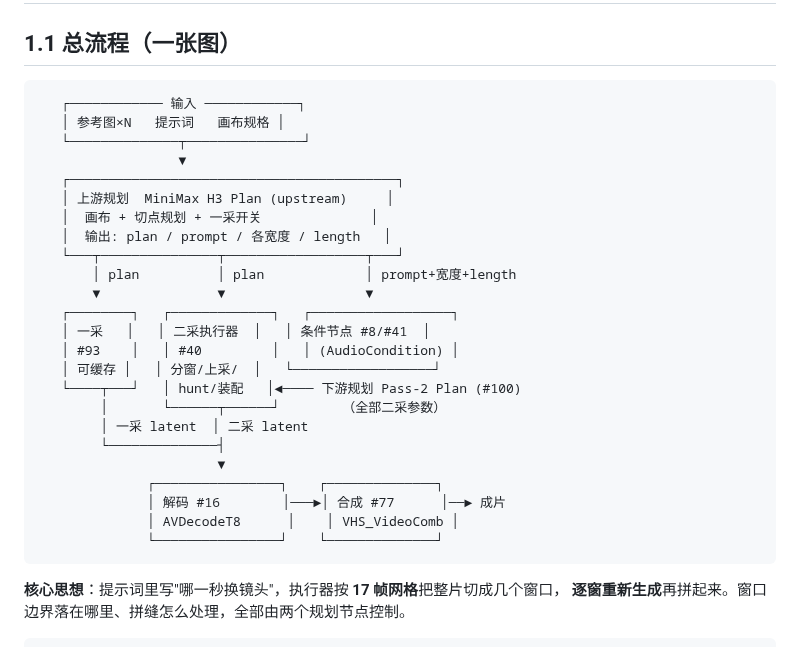
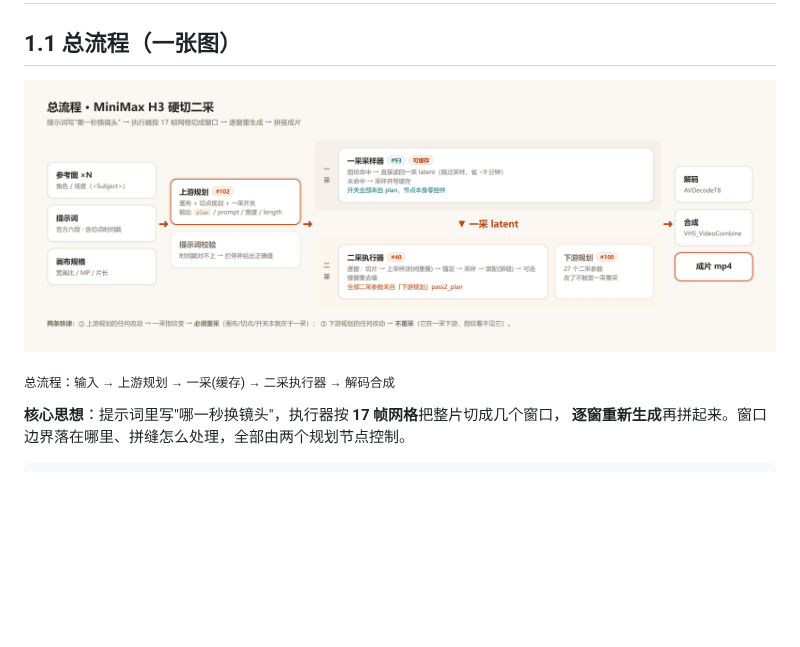
Before and after one commit to yanghuagai55/comfyui-h3-seamkit, a Markdown page: docs/GUIDE.md, the part around one of its changes. Rendered like a GitHub page; pictures changed too: docs/img/flow.png (added); blank space fills up the shorter version.

````diff
--- a/docs/GUIDE.md
+++ b/docs/GUIDE.md
@@ -9,32 +9,9 @@
 
 ## 1.1 总流程（一张图）
 
-```text
-   ┌──────────── 输入 ────────────┐
-   │ 参考图×N   提示词   画布规格 │
-   └──────────────┬───────────────┘
-                  ▼
-   ┌──────────────────────────────────────────┐
-   │ 上游规划  MiniMax H3 Plan (upstream)     │
-   │  画布 + 切点规划 + 一采开关              │
-   │  输出: plan / prompt / 各宽度 / length   │
-   └───┬───────────────┬──────────────────┬───┘
-       │ plan          │ plan             │ prompt+宽度+length
-       ▼               ▼                  ▼
-   ┌────────┐   ┌─────────────┐   ┌──────────────────┐
-   │ 一采   │   │ 二采执行器  │   │ 条件节点 #8/#41  │
-   │ #93    │   │ #40         │   │ (AudioCondition) │
-   │ 可缓存 │   │ 分窗/上采/  │   └──────────────────┘
-   └────┬───┘   │ hunt/装配   │◄──── 下游规划 Pass-2 Plan (#100)
-        │       └──────┬──────┘        （全部二采参数）
-        │ 一采 latent  │ 二采 latent
-        └──────────────┤
-                       ▼
-              ┌────────────────┐    ┌──────────────┐
-              │ 解码 #16        │───►│ 合成 #77      │──► 成片
-              │ AVDecodeT8      │    │ VHS_VideoComb │
-              └────────────────┘    └──────────────┘
-```
+![总流程：输入 → 上游规划 → 一采(缓存) → 二采执行器 → 解码合成](img/flow.png)
+
+<sub>总流程：输入 → 上游规划 → 一采(缓存) → 二采执行器 → 解码合成</sub>
 
 **核心思想**：提示词里写"哪一秒换镜头"，执行器按 **17 帧网格**把整片切成几个窗口，
 **逐窗重新生成**再拼起来。窗口边界落在哪里、拼缝怎么处理，全部由两个规划节点控制。
````
Also changed, not shown: other parts of docs/GUIDE.md (+11 -39 lines), docs/img/decide.png (added), docs/img/pass2.png (added), docs/img/seam.png (added), docs/img/timeline.png (added), 5 other files.
